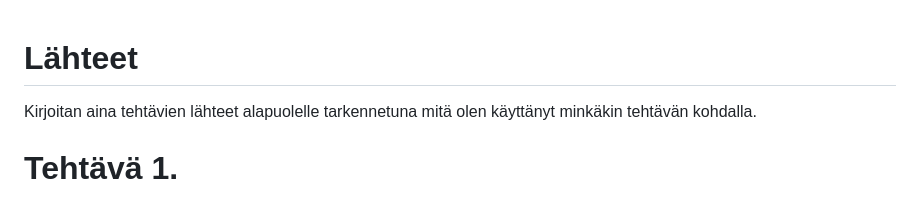
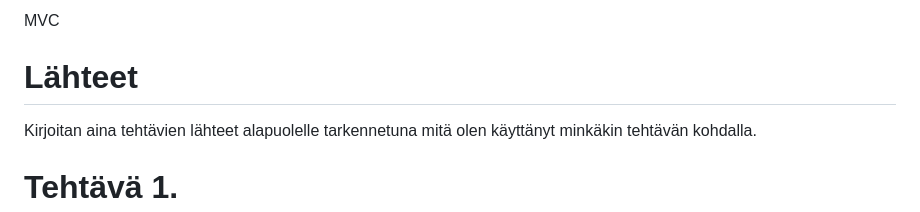
Before and after one commit to jotiaine/webohjelmointi_ja_sovelluskehykset, a Markdown page: README.md, the part around the change. Drawn GitHub-style.

```diff
--- a/README.md
+++ b/README.md
@@ -1,3 +1,5 @@
+MVC
+
 # Lähteet
 
 Kirjoitan aina tehtävien lähteet alapuolelle tarkennetuna mitä olen käyttänyt minkäkin tehtävän kohdalla.
```
